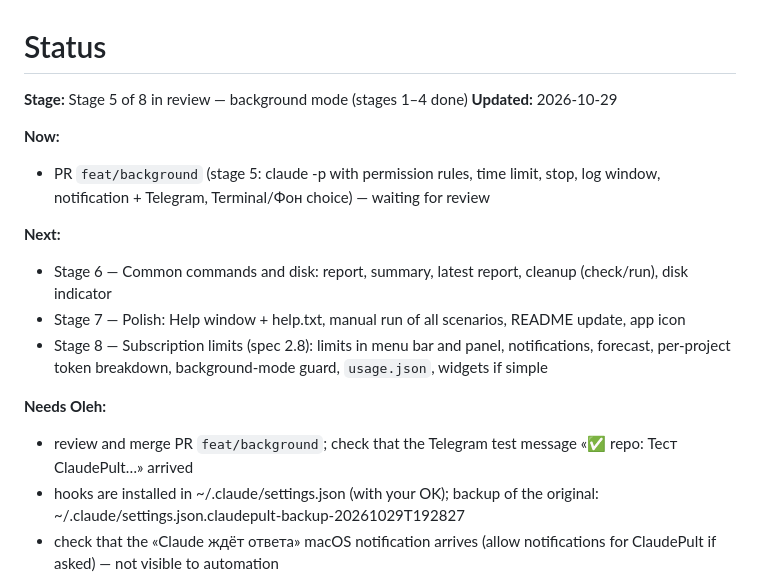
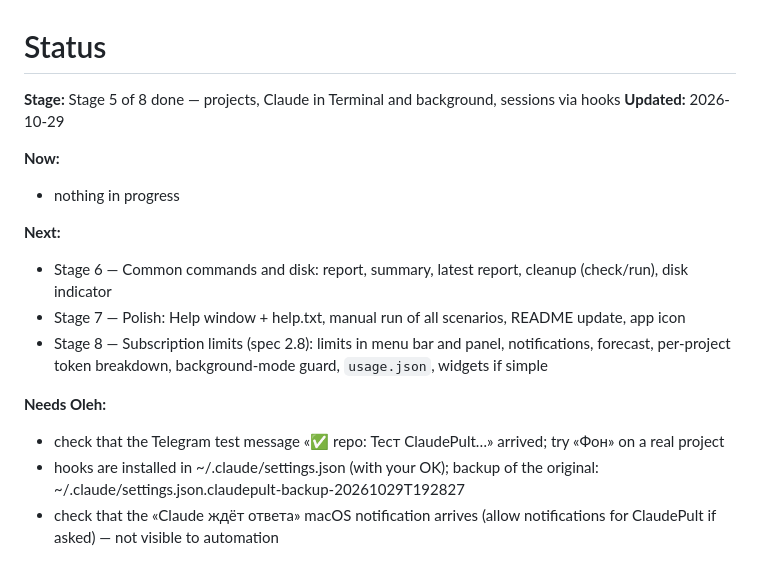
Before and after one commit to OlehDemishev/AIHubBar, a Markdown page: docs/STATUS.md, the part around the change. Rendered like a GitHub page.

Commit message:
Update STATUS header after stage 5 merge
Co-Authored-By: Claude Opus 5.5 <noreply@anthropic.com>

```diff
--- a/docs/STATUS.md
+++ b/docs/STATUS.md
@@ -1,11 +1,11 @@
 # Status
 
 <!-- summary:start -->
-**Stage:** Stage 5 of 8 in review — background mode (stages 1–4 done)
+**Stage:** Stage 5 of 8 done — projects, Claude in Terminal and background, sessions via hooks
 **Updated:** 2026-10-29
 
 **Now:**
-- PR `feat/background` (stage 5: claude -p with permission rules, time limit, stop, log window, notification + Telegram, Terminal/Фон choice) — waiting for review
+- nothing in progress
 
 **Next:**
 - Stage 6 — Common commands and disk: report, summary, latest report, cleanup (check/run), disk indicator
@@ -13,7 +13,7 @@
 - Stage 8 — Subscription limits (spec 2.8): limits in menu bar and panel, notifications, forecast, per-project token breakdown, background-mode guard, `usage.json`, widgets if simple
 
 **Needs Oleh:**
-- review and merge PR `feat/background`; check that the Telegram test message «✅ repo: Тест ClaudePult…» arrived
+- check that the Telegram test message «✅ repo: Тест ClaudePult…» arrived; try «Фон» on a real project
 - hooks are installed in ~/.claude/settings.json (with your OK); backup of the original: ~/.claude/settings.json.claudepult-backup-20261029T192827
 - check that the «Claude ждёт ответа» macOS notification arrives (allow notifications for ClaudePult if asked) — not visible to automation
 - try «Своя задача…» on a real project (if macOS asks for permission to control Terminal, allow it)
```
